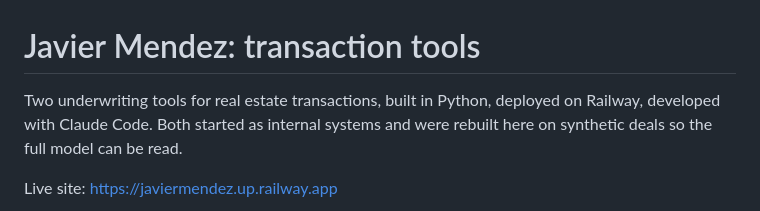
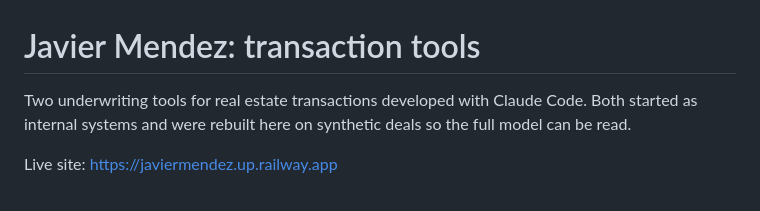
Before and after one commit to JavierEMendez/PersonalShowcase, a Markdown page: README.md, the part around the change. GitHub-like rendering.

```diff
--- a/README.md
+++ b/README.md
@@ -1,6 +1,6 @@
 # Javier Mendez: transaction tools
 
-Two underwriting tools for real estate transactions, built in Python, deployed on Railway, developed with Claude Code. Both started as internal systems and were rebuilt here on synthetic deals so the full model can be read.
+Two underwriting tools for real estate transactions developed with Claude Code. Both started as internal systems and were rebuilt here on synthetic deals so the full model can be read.
 
 Live site: https://javiermendez.up.railway.app
 
```
